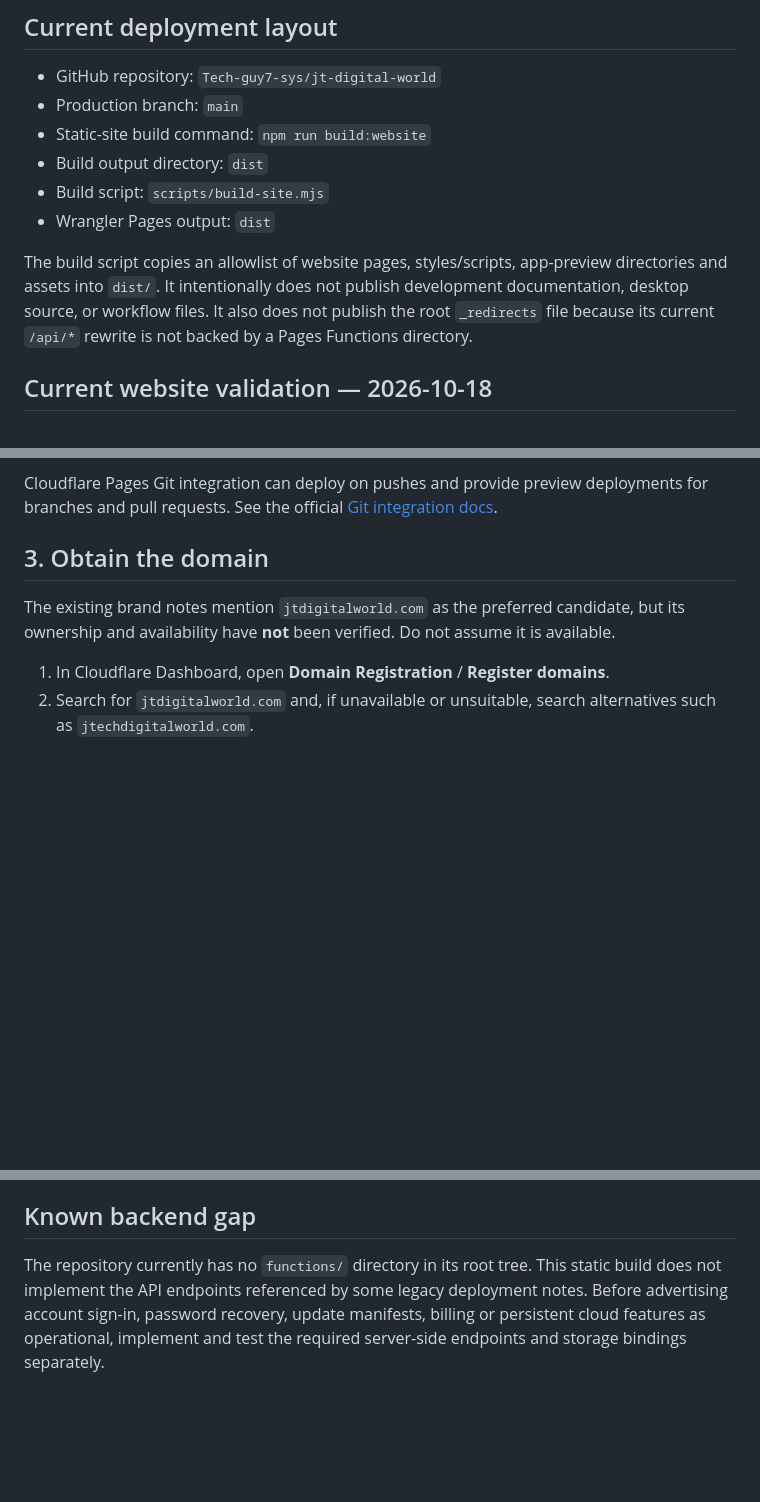
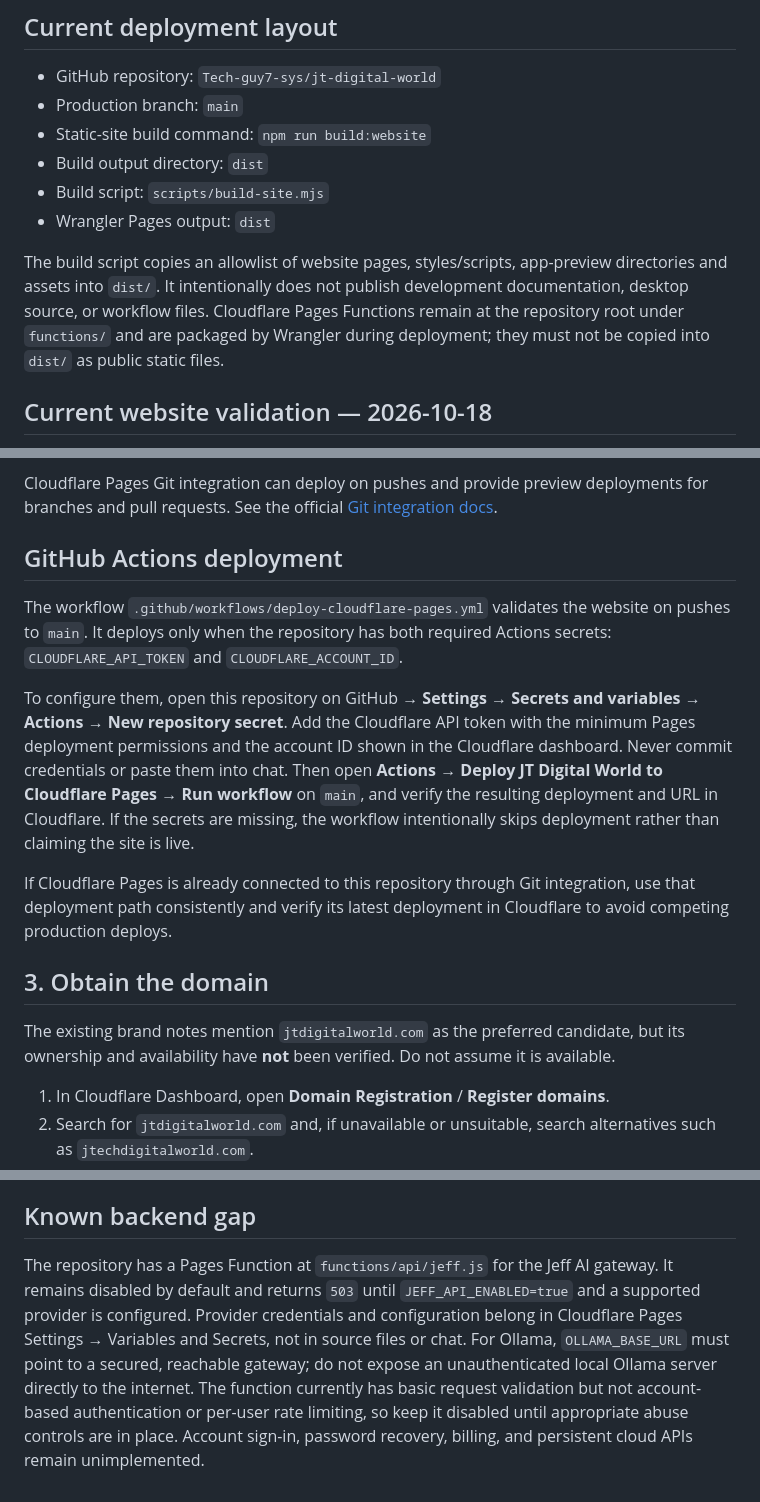
Before and after one commit to Tech-guy7-sys/J-Tech-Digital-World, a Markdown page: CLOUDFLARE-GITHUB-SETUP.md, 3 parts joined by grey strips. Rendered like a GitHub page; blank space fills up the shorter version.

Commit message:
Document deployment configuration and Jeff AI backend readiness

```diff
--- a/CLOUDFLARE-GITHUB-SETUP.md
+++ b/CLOUDFLARE-GITHUB-SETUP.md
@@ -11,7 +11,7 @@ This guide describes the configuration committed to this repository. It does **n
 - Build script: `scripts/build-site.mjs`
 - Wrangler Pages output: `dist`
 
-The build script copies an allowlist of website pages, styles/scripts, app-preview directories and assets into `dist/`. It intentionally does not publish development documentation, desktop source, or workflow files. It also does not publish the root `_redirects` file because its current `/api/*` rewrite is not backed by a Pages Functions directory.
+The build script copies an allowlist of website pages, styles/scripts, app-preview directories and assets into `dist/`. It intentionally does not publish development documentation, desktop source, or workflow files. Cloudflare Pages Functions remain at the repository root under `functions/` and are packaged by Wrangler during deployment; they must not be copied into `dist/` as public static files.
 
 ## Current website validation — 2026-10-18
 
@@ -47,6 +47,15 @@ The build is static-only. Sign-in, account persistence, update-manifest and othe
 
 Cloudflare Pages Git integration can deploy on pushes and provide preview deployments for branches and pull requests. See the official [Git integration docs](https://developers.cloudflare.com/pages/configuration/git-integration/).
 
+
+## GitHub Actions deployment
+
+The workflow `.github/workflows/deploy-cloudflare-pages.yml` validates the website on pushes to `main`. It deploys only when the repository has both required Actions secrets: `CLOUDFLARE_API_TOKEN` and `CLOUDFLARE_ACCOUNT_ID`.
+
+To configure them, open this repository on GitHub → **Settings** → **Secrets and variables** → **Actions** → **New repository secret**. Add the Cloudflare API token with the minimum Pages deployment permissions and the account ID shown in the Cloudflare dashboard. Never commit credentials or paste them into chat. Then open **Actions** → **Deploy JT Digital World to Cloudflare Pages** → **Run workflow** on `main`, and verify the resulting deployment and URL in Cloudflare. If the secrets are missing, the workflow intentionally skips deployment rather than claiming the site is live.
+
+If Cloudflare Pages is already connected to this repository through Git integration, use that deployment path consistently and verify its latest deployment in Cloudflare to avoid competing production deploys.
+
 ## 3. Obtain the domain
 
 The existing brand notes mention `jtdigitalworld.com` as the preferred candidate, but its ownership and availability have **not** been verified. Do not assume it is available.
@@ -81,4 +90,4 @@ Do not manually add guessed DNS records. Use the records shown in the Cloudflare
 
 ## Known backend gap
 
-The repository currently has no `functions/` directory in its root tree. This static build does not implement the API endpoints referenced by some legacy deployment notes. Before advertising account sign-in, password recovery, update manifests, billing or persistent cloud features as operational, implement and test the required server-side endpoints and storage bindings separately.
+The repository has a Pages Function at `functions/api/jeff.js` for the Jeff AI gateway. It remains disabled by default and returns `503` until `JEFF_API_ENABLED=true` and a supported provider is configured. Provider credentials and configuration belong in Cloudflare Pages Settings → Variables and Secrets, not in source files or chat. For Ollama, `OLLAMA_BASE_URL` must point to a secured, reachable gateway; do not expose an unauthenticated local Ollama server directly to the internet. The function currently has basic request validation but not account-based authentication or per-user rate limiting, so keep it disabled until appropriate abuse controls are in place. Account sign-in, password recovery, billing, and persistent cloud APIs remain unimplemented.
```
